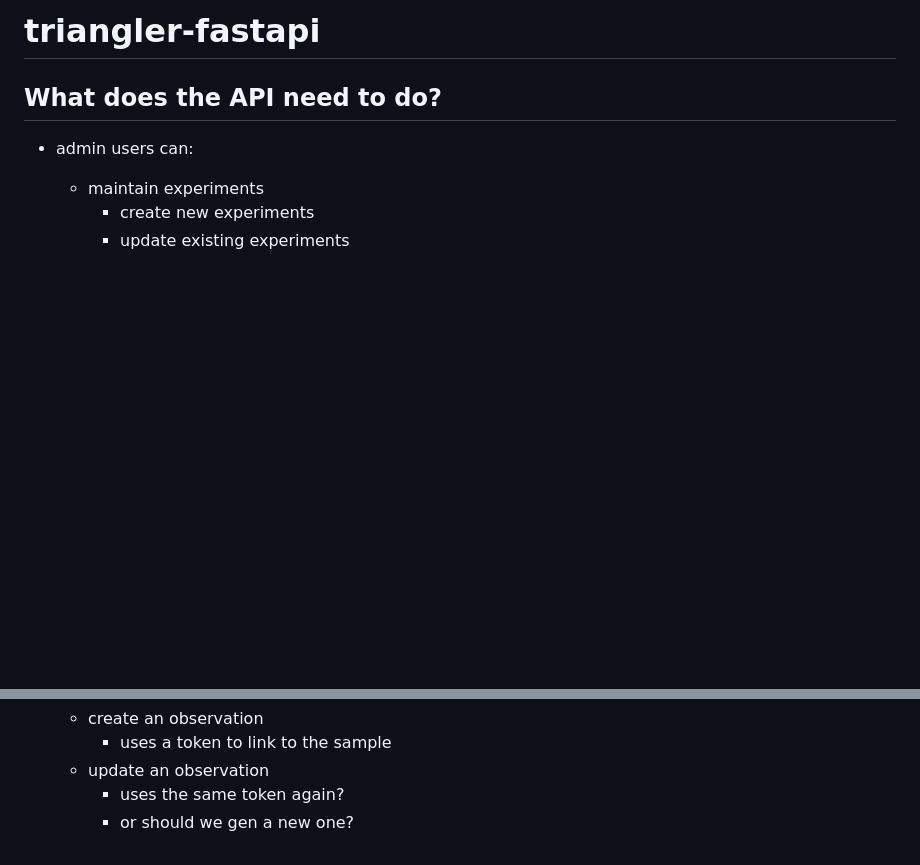
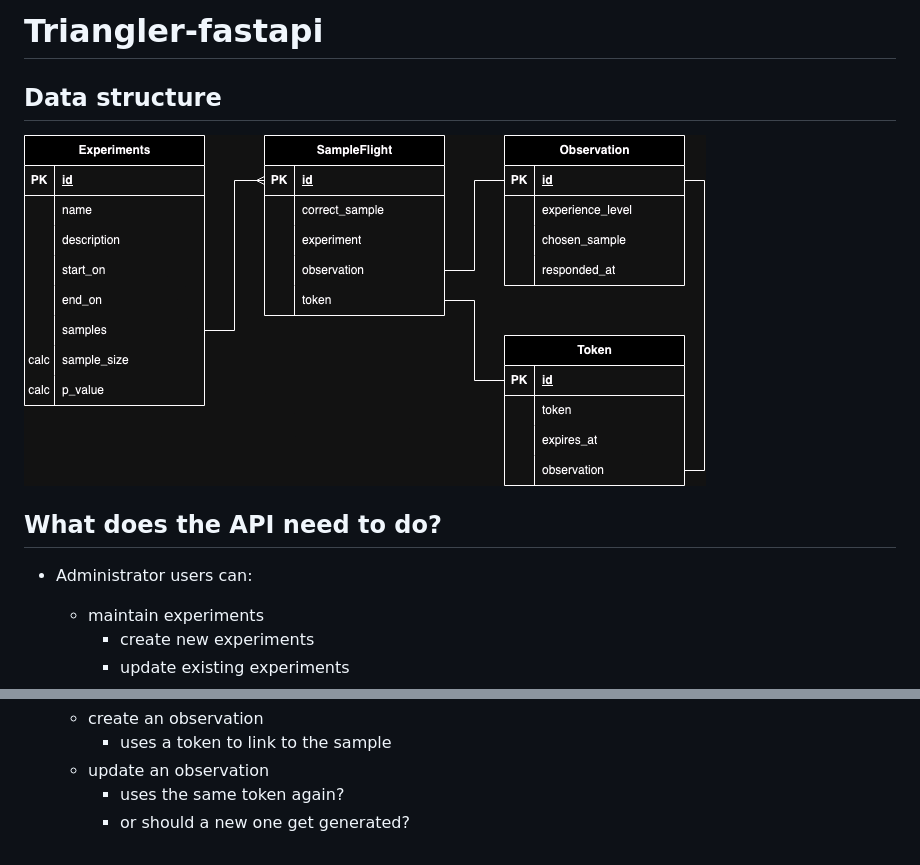
Before and after one commit to schlerp/triangler-fastapi, a Markdown page: README.md, 2 parts joined by grey strips. GitHub-like rendering; pictures changed too: .assets/triangler_fastapi_data_model.drawio.png (added); blank space fills up the shorter version.

Commit message:
Update readme to include data model diagram
Prior to this change, there was no data model documentation.

This change updates the `README.md` to include a diagram of the data
model.

```diff
--- a/README.md
+++ b/README.md
@@ -1,8 +1,12 @@
-# triangler-fastapi
+# Triangler-fastapi
+
+## Data structure
+
+![Triangler-FastAPI Data Model](/.assets/triangler_fastapi_data_model.drawio.png)
 
 ## What does the API need to do?
 
-* admin users can:
+* Administrator users can:
   * maintain experiments
     * create new experiments
     * update existing experiments
@@ -20,4 +24,4 @@
     * uses a token to link to the sample
   * update an observation
     * uses the same token again?
-    * or should we gen a new one?
+    * or should a new one get generated?
```
Also changed, not shown: 1 other file.
